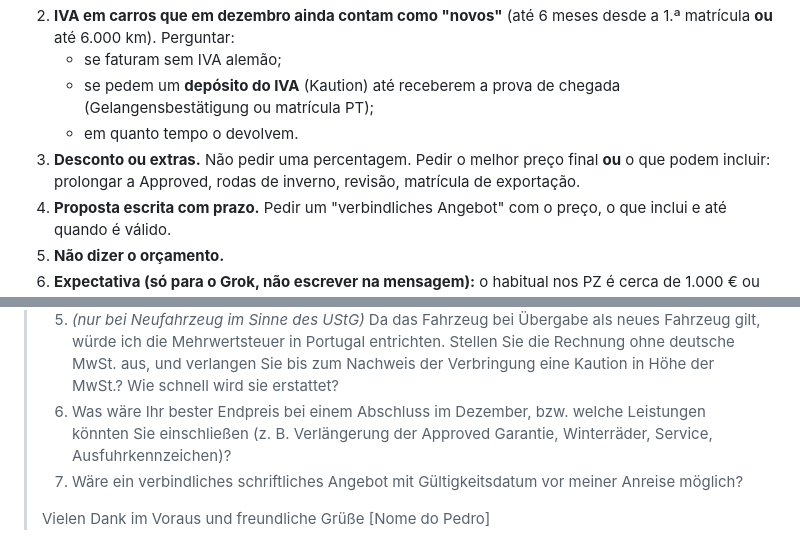
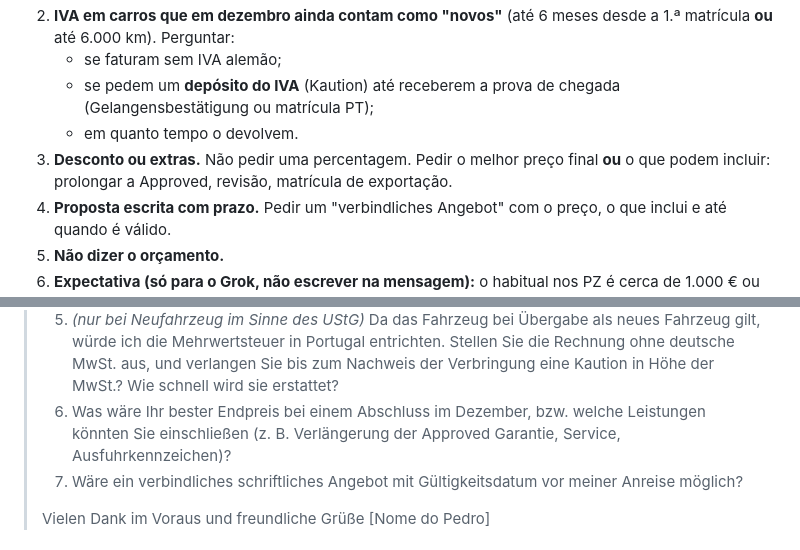
Before and after one commit to pedromja/pedromja.github.io, a Markdown page: pedidos/PEDIDO_GROK_BOT_negociacao_fase1_2026-11-06.md, 2 parts joined by grey strips. GitHub-like rendering.

```diff
--- a/pedidos/PEDIDO_GROK_BOT_negociacao_fase1_2026-11-06.md
+++ b/pedidos/PEDIDO_GROK_BOT_negociacao_fase1_2026-11-06.md
@@ -12,7 +12,7 @@ O Pedro e o Claude Code leram a pesquisa (`pesquisa_negociacao_2026-11-06.md`).
    - se faturam sem IVA alemão;
    - se pedem um **depósito do IVA** (Kaution) até receberem a prova de chegada (Gelangensbestätigung ou matrícula PT);
    - em quanto tempo o devolvem.
-3. **Desconto ou extras.** Não pedir uma percentagem. Pedir o melhor preço final **ou** o que podem incluir: prolongar a Approved, rodas de inverno, revisão, matrícula de exportação.
+3. **Desconto ou extras.** Não pedir uma percentagem. Pedir o melhor preço final **ou** o que podem incluir: prolongar a Approved, revisão, matrícula de exportação.
 4. **Proposta escrita com prazo.** Pedir um "verbindliches Angebot" com o preço, o que inclui e até quando é válido.
 5. **Não dizer o orçamento.**
 6. **Expectativa (só para o Grok, não escrever na mensagem):** o habitual nos PZ é cerca de 1.000 € ou mais 1 ano de Approved. Se oferecerem mais do que isso, é sinal de que o stand está flexível.
@@ -47,7 +47,7 @@ O Grok adapta-o a cada carro e mostra a versão final ao Pedro. A pergunta 5 só
 > 3. Können Sie mir die FIN, das Modelljahr bzw. die PCM-Version sowie, falls vorhanden, ein Batteriezertifikat (SoH) nennen? Ist das Fahrzeug unfallfrei, und wurden alle Rückrufe/Kampagnen durchgeführt?
 > 4. Bis wann läuft die Porsche Approved Garantie?
 > 5. *(nur bei Neufahrzeug im Sinne des UStG)* Da das Fahrzeug bei Übergabe als neues Fahrzeug gilt, würde ich die Mehrwertsteuer in Portugal entrichten. Stellen Sie die Rechnung ohne deutsche MwSt. aus, und verlangen Sie bis zum Nachweis der Verbringung eine Kaution in Höhe der MwSt.? Wie schnell wird sie erstattet?
-> 6. Was wäre Ihr bester Endpreis bei einem Abschluss im Dezember, bzw. welche Leistungen könnten Sie einschließen (z. B. Verlängerung der Approved Garantie, Winterräder, Service, Ausfuhrkennzeichen)?
+> 6. Was wäre Ihr bester Endpreis bei einem Abschluss im Dezember, bzw. welche Leistungen könnten Sie einschließen (z. B. Verlängerung der Approved Garantie, Service, Ausfuhrkennzeichen)?
 > 7. Wäre ein verbindliches schriftliches Angebot mit Gültigkeitsdatum vor meiner Anreise möglich?
 >
 > Vielen Dank im Voraus und freundliche Grüße
```
Also changed, not shown: pedidos/PEDIDO_GROK_BOT_negociacao_fase1_ajuste_2026-11-06.md (+2 -2 lines), pedidos/PEDIDO_GROK_BOT_negociacao_pre_teste_2026-11-06.md (+3 -3 lines).
